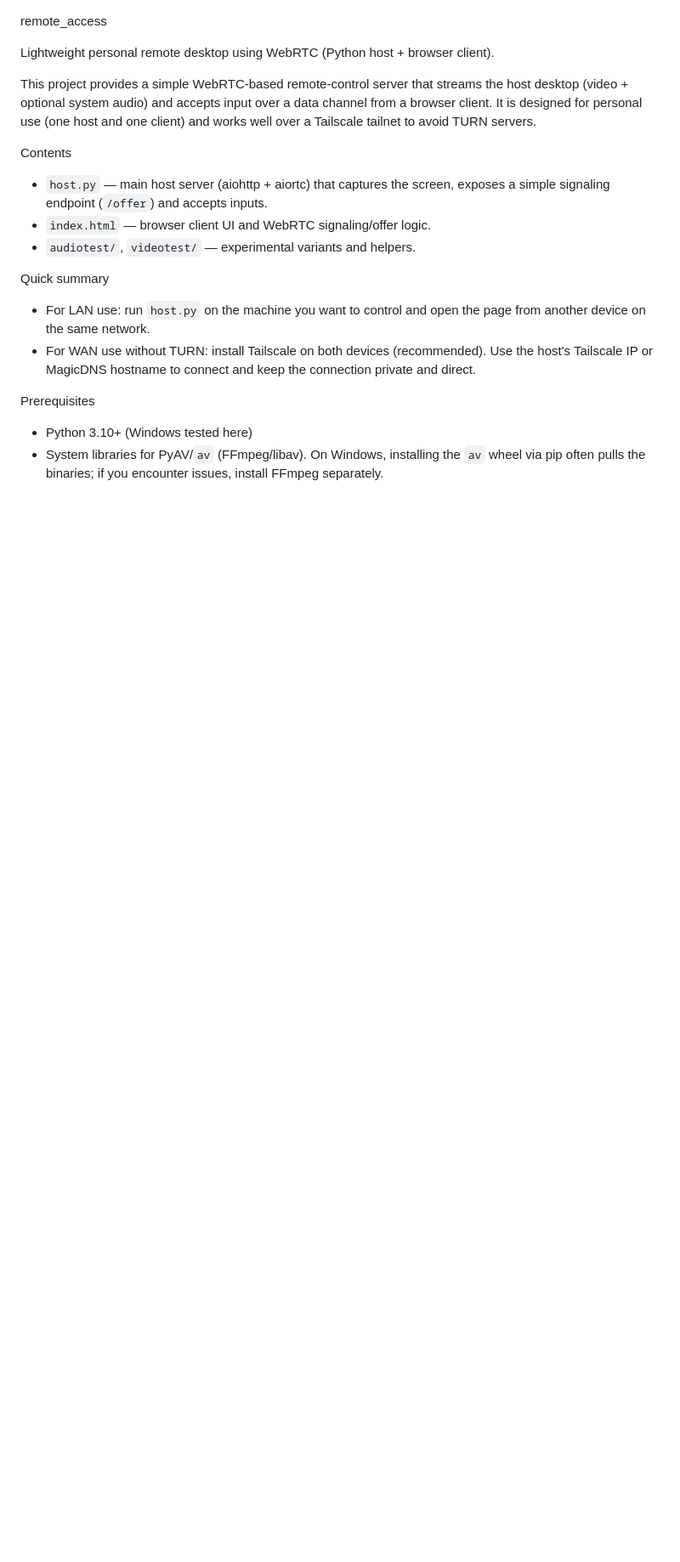
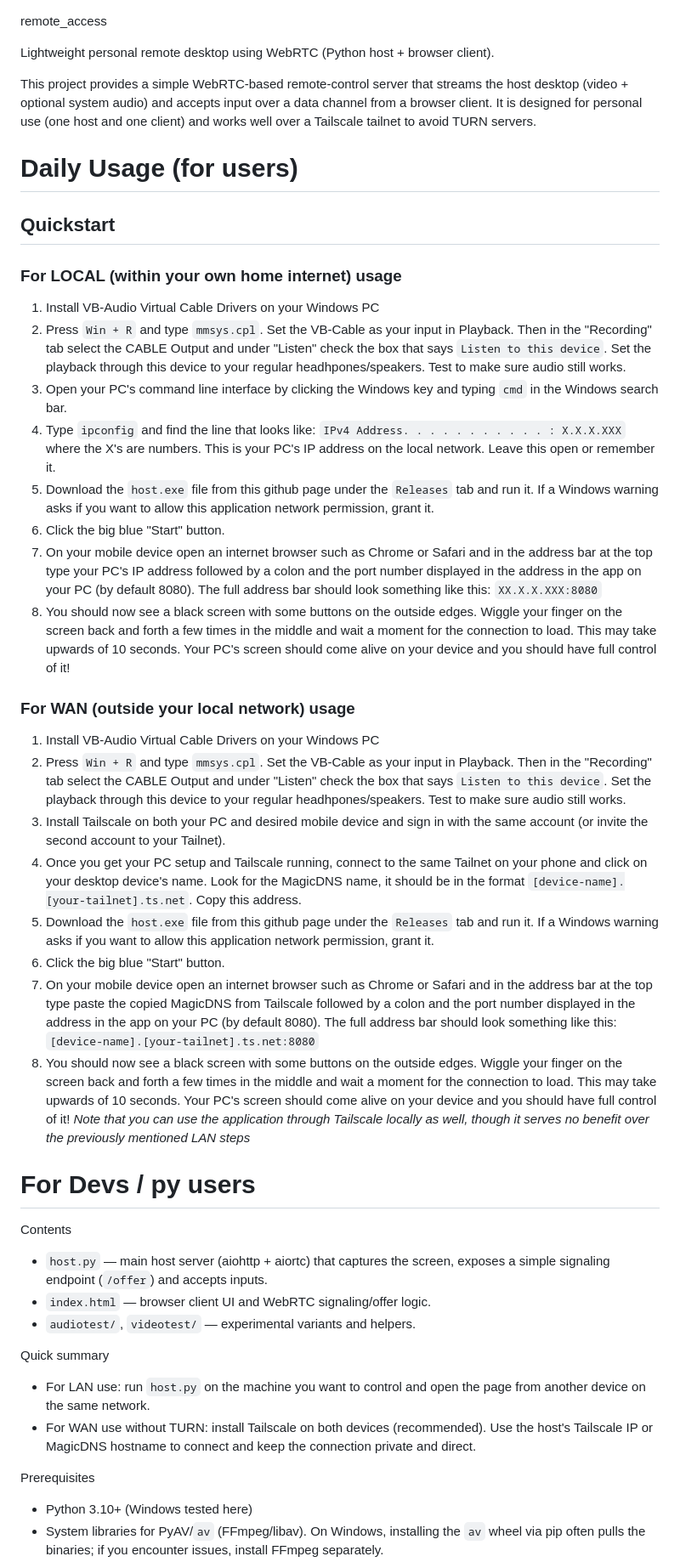
Before and after one commit to ethan-klassen/remote_access, a Markdown page: README.md, the part around the change. Shown at 85% size. Drawn GitHub-style; blank space fills up the shorter version.

Commit message:
updated README with usage guides for users

```diff
--- a/README.md
+++ b/README.md
@@ -3,6 +3,36 @@ remote_access
 Lightweight personal remote desktop using WebRTC (Python host + browser client).
 
 This project provides a simple WebRTC-based remote-control server that streams the host desktop (video + optional system audio) and accepts input over a data channel from a browser client. It is designed for personal use (one host and one client) and works well over a Tailscale tailnet to avoid TURN servers.
+
+
+# Daily Usage (for users)
+
+## Quickstart
+### For LOCAL (within your own home internet) usage
+1. Install VB-Audio Virtual Cable Drivers on your Windows PC
+2. Press `Win + R` and type `mmsys.cpl`. Set the VB-Cable as your input in Playback. Then in the "Recording" tab select the CABLE Output and under "Listen" check the box that says `Listen to this device`. Set the playback through this device to your regular headhpones/speakers. Test to make sure audio still works.
+3. Open your PC's command line interface by clicking the Windows key and typing `cmd` in the Windows search bar.
+4. Type `ipconfig` and find the line that looks like:
+`IPv4 Address. . . . . . . . . . . : X.X.X.XXX` where the X's are numbers. This is your PC's IP address on the local network. Leave this open or remember it.
+5. Download the `host.exe` file from this github page under the `Releases` tab and run it. If a Windows warning asks if you want to allow this application network permission, grant it.
+6. Click the big blue "Start" button.
+7. On your mobile device open an internet browser such as Chrome or Safari and in the address bar at the top type your PC's IP address followed by a colon and the port number displayed in the address in the app on your PC (by default 8080). The full address bar should look something like this: `XX.X.X.XXX:8080`
+8. You should now see a black screen with some buttons on the outside edges. Wiggle your finger on the screen back and forth a few times in the middle and wait a moment for the connection to load. This may take upwards of 10 seconds. Your PC's screen should come alive on your device and you should have full control of it!
+
+### For WAN (outside your local network) usage
+1. Install VB-Audio Virtual Cable Drivers on your Windows PC
+2. Press `Win + R` and type `mmsys.cpl`. Set the VB-Cable as your input in Playback. Then in the "Recording" tab select the CABLE Output and under "Listen" check the box that says `Listen to this device`. Set the playback through this device to your regular headhpones/speakers. Test to make sure audio still works.
+3. Install Tailscale on both your PC and desired mobile device and sign in with the same account (or invite the second account to your Tailnet).
+4. Once you get your PC setup and Tailscale running, connect to the same Tailnet on your phone and click on your desktop device's name. Look for the MagicDNS name, it should be in the format `[device-name].[your-tailnet].ts.net`. Copy this address.
+5. Download the `host.exe` file from this github page under the `Releases` tab and run it. If a Windows warning asks if you want to allow this application network permission, grant it.
+6. Click the big blue "Start" button.
+7. On your mobile device open an internet browser such as Chrome or Safari and in the address bar at the top type paste the copied MagicDNS from Tailscale followed by a colon and the port number displayed in the address in the app on your PC (by default 8080). The full address bar should look something like this: `[device-name].[your-tailnet].ts.net:8080`
+8. You should now see a black screen with some buttons on the outside edges. Wiggle your finger on the screen back and forth a few times in the middle and wait a moment for the connection to load. This may take upwards of 10 seconds. Your PC's screen should come alive on your device and you should have full control of it!
+*Note that you can use the application through Tailscale locally as well, though it serves no benefit over the previously mentioned LAN steps*
+
+
+
+# For Devs / py users
 
 Contents
 
```
